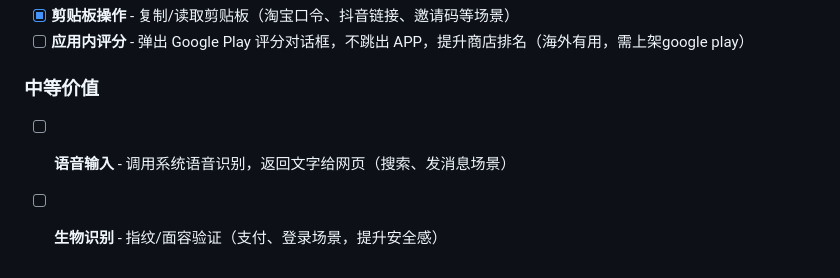
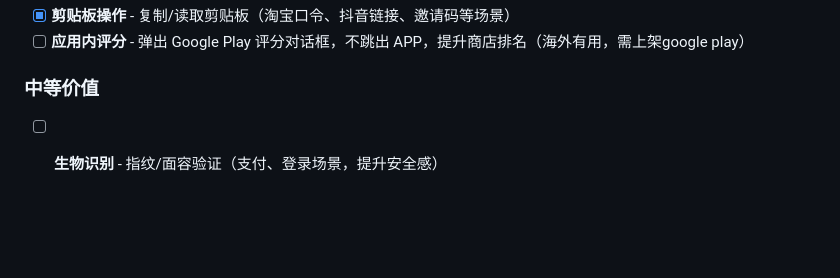
Before and after one commit to vorojar/web2apk, a Markdown page: task.md, the part around the change. Drawn GitHub-style; blank space fills up the shorter version.

Commit message:
docs: Update task details in `task.md`.

```diff
--- a/task.md
+++ b/task.md
@@ -79,5 +79,4 @@
 - [ ] **应用内评分** - 弹出 Google Play 评分对话框，不跳出 APP，提升商店排名（海外有用，需上架google play）
 
 ### 中等价值
-- [ ] **语音输入** - 调用系统语音识别，返回文字给网页（搜索、发消息场景）
 - [ ] **生物识别** - 指纹/面容验证（支付、登录场景，提升安全感）
```
